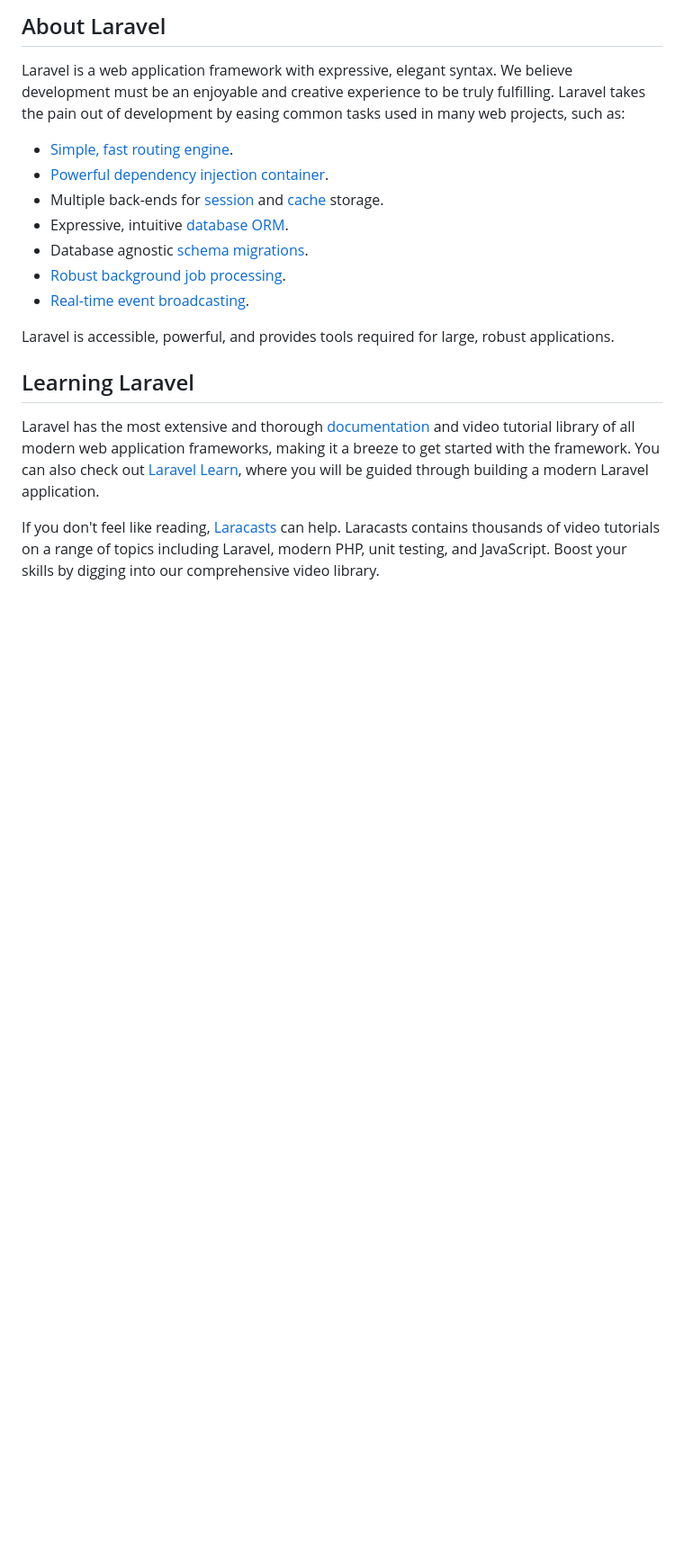
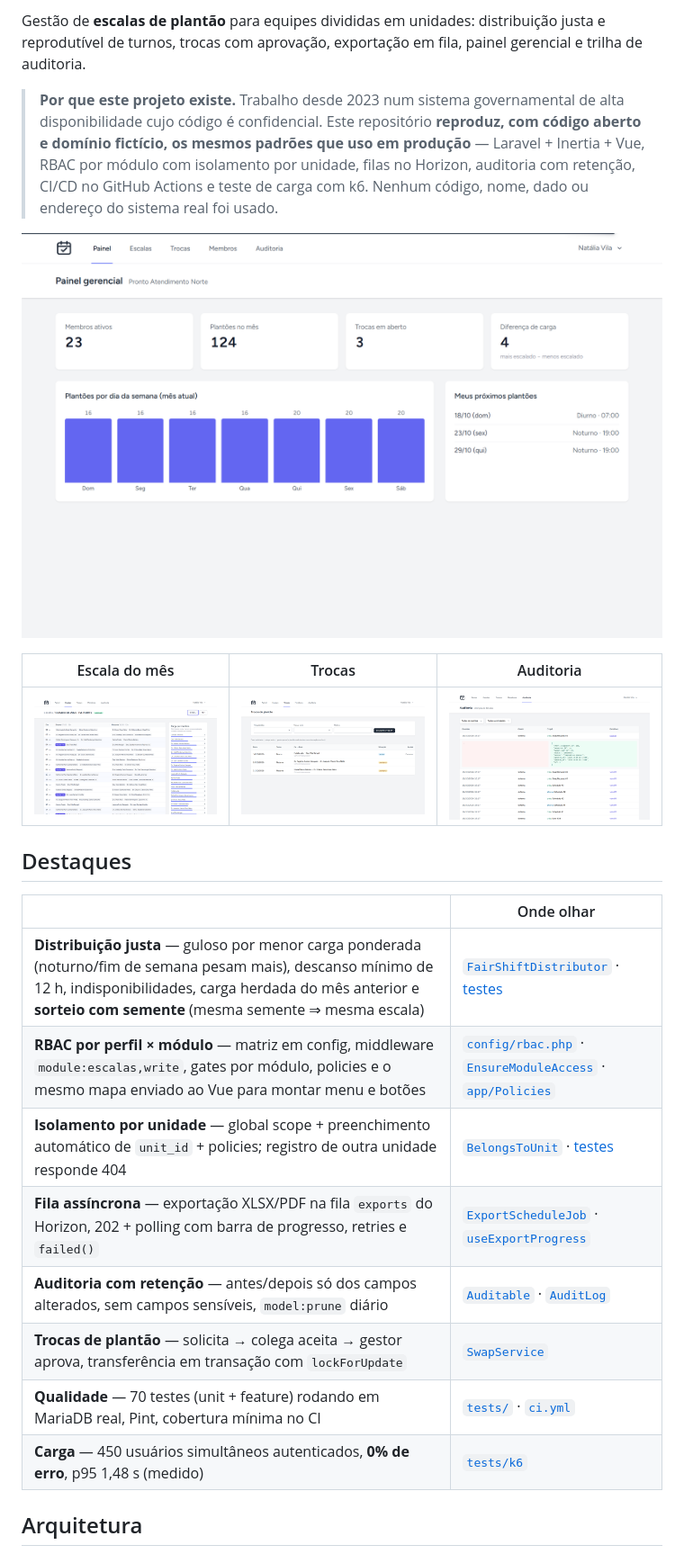
Before and after one commit to Porzelt/escala-plantao, a Markdown page: README.md, the part around one of its changes. Shown at 90% size. Drawn GitHub-style; pictures changed too: docs/img/auditoria.png (added), docs/img/escala.png (added), docs/img/painel.png (added); blank space fills up the shorter version.

Commit message:
docs: README de vitrine com prints, arquitetura e métricas
Co-Authored-By: Claude Opus 5.5 <noreply@anthropic.com>

```diff
--- a/README.md
+++ b/README.md
@@ -9,21 +5,31 @@
 
-## About Laravel
+Gestão de **escalas de plantão** para equipes divididas em unidades: distribuição justa e
+reprodutível de turnos, trocas com aprovação, exportação em fila, painel gerencial e trilha de auditoria.
 
-Laravel is a web application framework with expressive, elegant syntax. We believe development must be an enjoyable and creative experience to be truly fulfilling. Laravel takes the pain out of development by easing common tasks used in many web projects, such as:
+> **Por que este projeto existe.** Trabalho desde 2023 num sistema governamental de alta
+> disponibilidade cujo código é confidencial. Este repositório **reproduz, com código aberto e
+> domínio fictício, os mesmos padrões que uso em produção** — Laravel + Inertia + Vue, RBAC por
+> módulo com isolamento por unidade, filas no Horizon, auditoria com retenção, CI/CD no GitHub
+> Actions e teste de carga com k6. Nenhum código, nome, dado ou endereço do sistema real foi usado.
 
-- [Simple, fast routing engine](https://laravel.com/docs/routing).
-- [Powerful dependency injection container](https://laravel.com/docs/container).
-- Multiple back-ends for [session](https://laravel.com/docs/session) and [cache](https://laravel.com/docs/cache) storage.
-- Expressive, intuitive [database ORM](https://laravel.com/docs/eloquent).
-- Database agnostic [schema migrations](https://laravel.com/docs/migrations).
-- [Robust background job processing](https://laravel.com/docs/queues).
-- [Real-time event broadcasting](https://laravel.com/docs/broadcasting).
+![Painel](docs/img/painel.png)
 
-Laravel is accessible, powerful, and provides tools required for large, robust applications.
+| Escala do mês | Trocas | Auditoria |
+|---|---|---|
+| ![Escala](docs/img/escala.png) | ![Trocas](docs/img/trocas.png) | ![Auditoria](docs/img/auditoria.png) |
 
-## Learning Laravel
+## Destaques
 
-Laravel has the most extensive and thorough [documentation](https://laravel.com/docs) and video tutorial library of all modern web application frameworks, making it a breeze to get started with the framework. You can also check out [Laravel Learn](https://laravel.com/learn), where you will be guided through building a modern Laravel application.
+| | Onde olhar |
+|---|---|
+| **Distribuição justa** — guloso por menor carga ponderada (noturno/fim de semana pesam mais), descanso mínimo de 12 h, indisponibilidades, carga herdada do mês anterior e **sorteio com semente** (mesma semente ⇒ mesma escala) | [`FairShiftDistributor`](app/Domain/Scheduling/FairShiftDistributor.php) · [testes](tests/Unit/FairShiftDistributorTest.php) |
+| **RBAC por perfil × módulo** — matriz em config, middleware `module:escalas,write`, gates por módulo, policies e o mesmo mapa enviado ao Vue para montar menu e botões | [`config/rbac.php`](config/rbac.php) · [`EnsureModuleAccess`](app/Http/Middleware/EnsureModuleAccess.php) · [`app/Policies`](app/Policies) |
+| **Isolamento por unidade** — global scope + preenchimento automático de `unit_id` + policies; registro de outra unidade responde 404 | [`BelongsToUnit`](app/Models/Concerns/BelongsToUnit.php) · [testes](tests/Feature/AccessControlTest.php) |
+| **Fila assíncrona** — exportação XLSX/PDF na fila `exports` do Horizon, 202 + polling com barra de progresso, retries e `failed()` | [`ExportScheduleJob`](app/Jobs/ExportScheduleJob.php) · [`useExportProgress`](resources/js/Composables/useExportProgress.js) |
+| **Auditoria com retenção** — antes/depois só dos campos alterados, sem campos sensíveis, `model:prune` diário | [`Auditable`](app/Models/Concerns/Auditable.php) · [`AuditLog`](app/Models/AuditLog.php) |
+| **Trocas de plantão** — solicita → colega aceita → gestor aprova, transferência em transação com `lockForUpdate` | [`SwapService`](app/Services/SwapService.php) |
+| **Qualidade** — 70 testes (unit + feature) rodando em MariaDB real, Pint, cobertura mínima no CI | [`tests/`](tests) · [`ci.yml`](.github/workflows/ci.yml) |
+| **Carga** — 450 usuários simultâneos autenticados, **0% de erro**, p95 1,48 s (medido) | [`tests/k6`](tests/k6) |
 
-If you don't feel like reading, [Laracasts](https://laracasts.com) can help. Laracasts contains thousands of video tutorials on a range of topics including Laravel, modern PHP, unit testing, and JavaScript. Boost your skills by digging into our comprehensive video library.
+## Arquitetura
 
```
Also changed, not shown: other parts of README.md (+104 -26 lines), docs/img/painel-membro.png (added).
